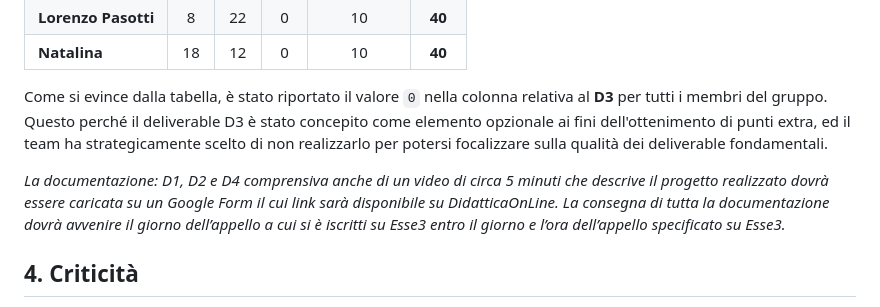
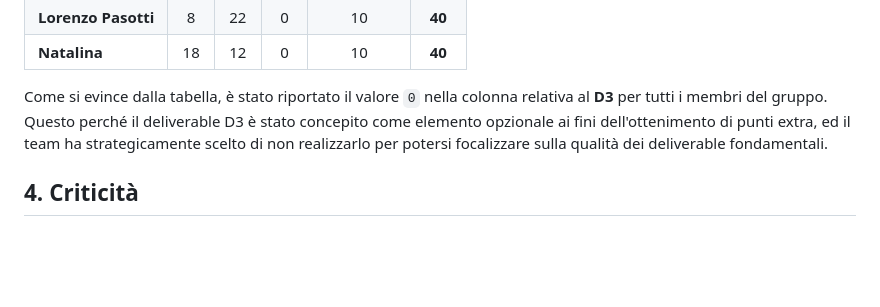
Before and after one commit to edvinhelmi/Cycle-Place, a Markdown page: docs/D4_Report_Finale.md, the part around the change. Rendered like a GitHub page; blank space fills up the shorter version.

```diff
--- a/docs/D4_Report_Finale.md
+++ b/docs/D4_Report_Finale.md
@@ -27,8 +27,6 @@ Il carico di lavoro è stato equamente distribuito tra i componenti del team, bi
 
 Come si evince dalla tabella, è stato riportato il valore `0` nella colonna relativa al **D3** per tutti i membri del gruppo. Questo perché il deliverable D3 è stato concepito come elemento opzionale ai fini dell'ottenimento di punti extra, ed il team ha strategicamente scelto di non realizzarlo per potersi focalizzare sulla qualità dei deliverable fondamentali.
 
-*La documentazione: D1, D2 e D4 comprensiva anche di un video di circa 5 minuti che descrive il progetto realizzato dovrà essere caricata su un Google Form il cui link sarà disponibile su DidatticaOnLine. La consegna di tutta la documentazione dovrà avvenire il giorno dell’appello a cui si è iscritti su Esse3 entro il giorno e l’ora dell’appello specificato su Esse3.*
-
 ## 4. Criticità
 Durante il ciclo di vita del progetto, il team ha dovuto affrontare e superare diverse criticità di natura organizzativa e tecnica:
 * **Organizzazione Iniziale:** Nelle fasi embrionali (durante il D1), la sovrapposizione delle competenze portava i membri a svolgere attività frammentate ("tutti facevano tutto"), generando inefficienze. Il problema è stato risolto attraverso un'assegnazione netta e precisa dei ruoli formali.
```
